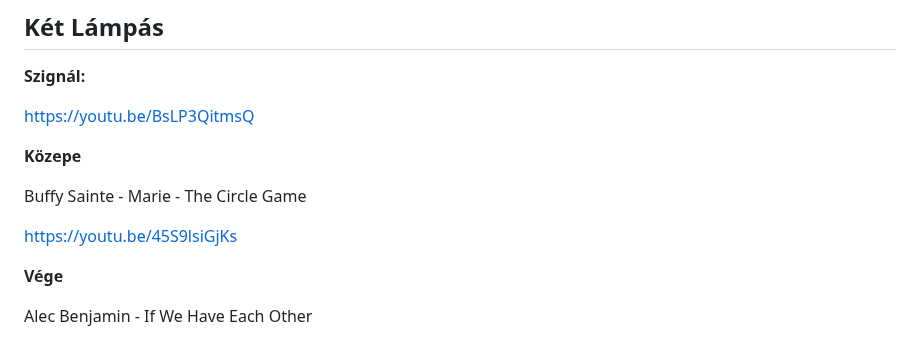
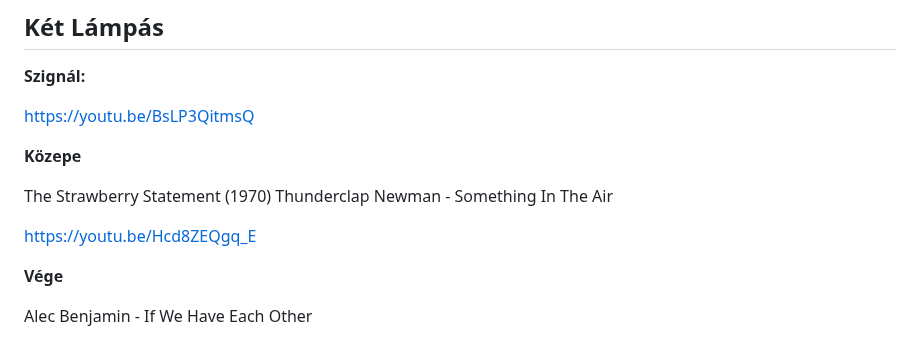
Before and after one commit to mozow01/InfoMC, a Markdown page: kl.md, the part around the change. Drawn GitHub-style.

```diff
--- a/kl.md
+++ b/kl.md
@@ -6,9 +6,10 @@ https://youtu.be/BsLP3QitmsQ
 
 **Közepe**
 
-Buffy Sainte - Marie - The Circle Game
+The Strawberry Statement (1970)
+Thunderclap Newman - Something In The Air
 
-https://youtu.be/45S9lsiGjKs
+https://youtu.be/Hcd8ZEQgq_E
 
 **Vége**
 
```
